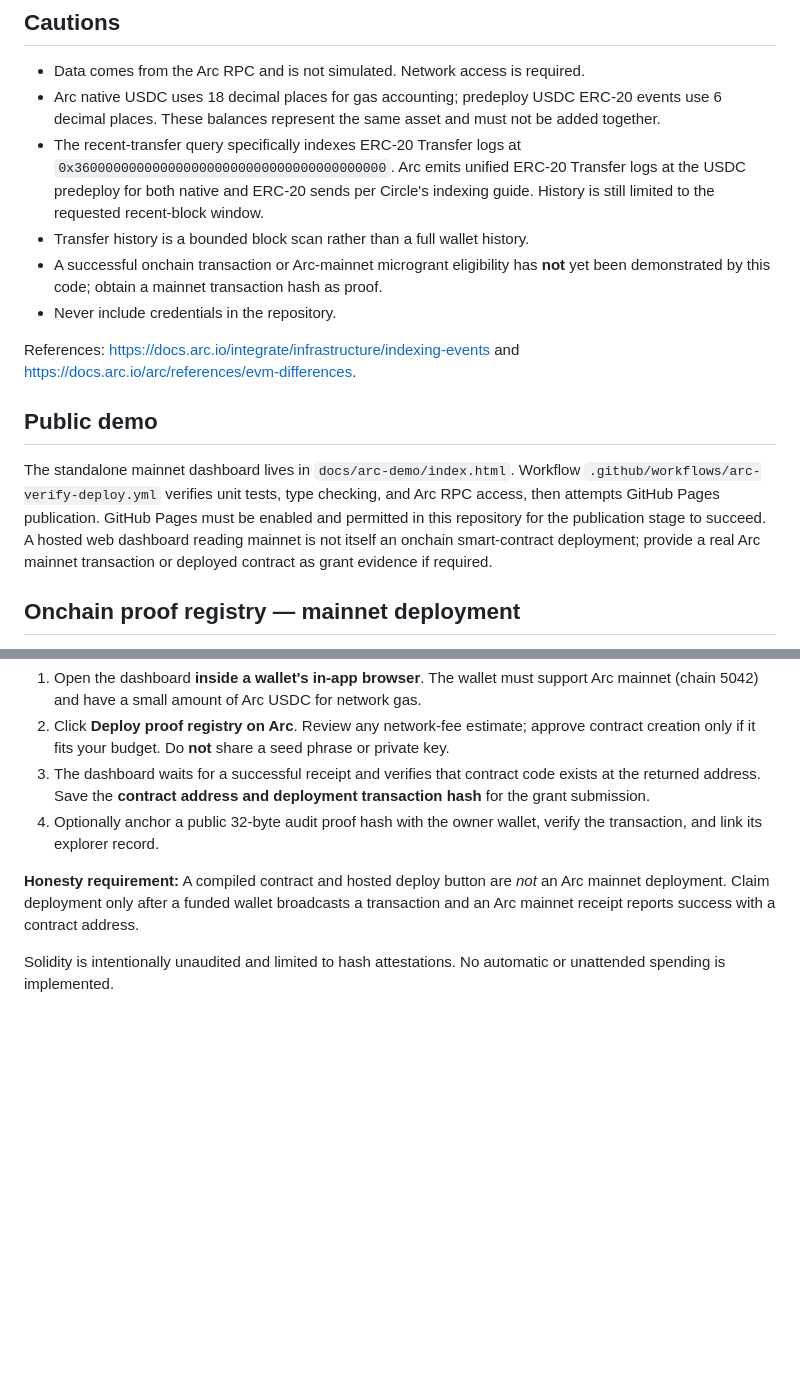
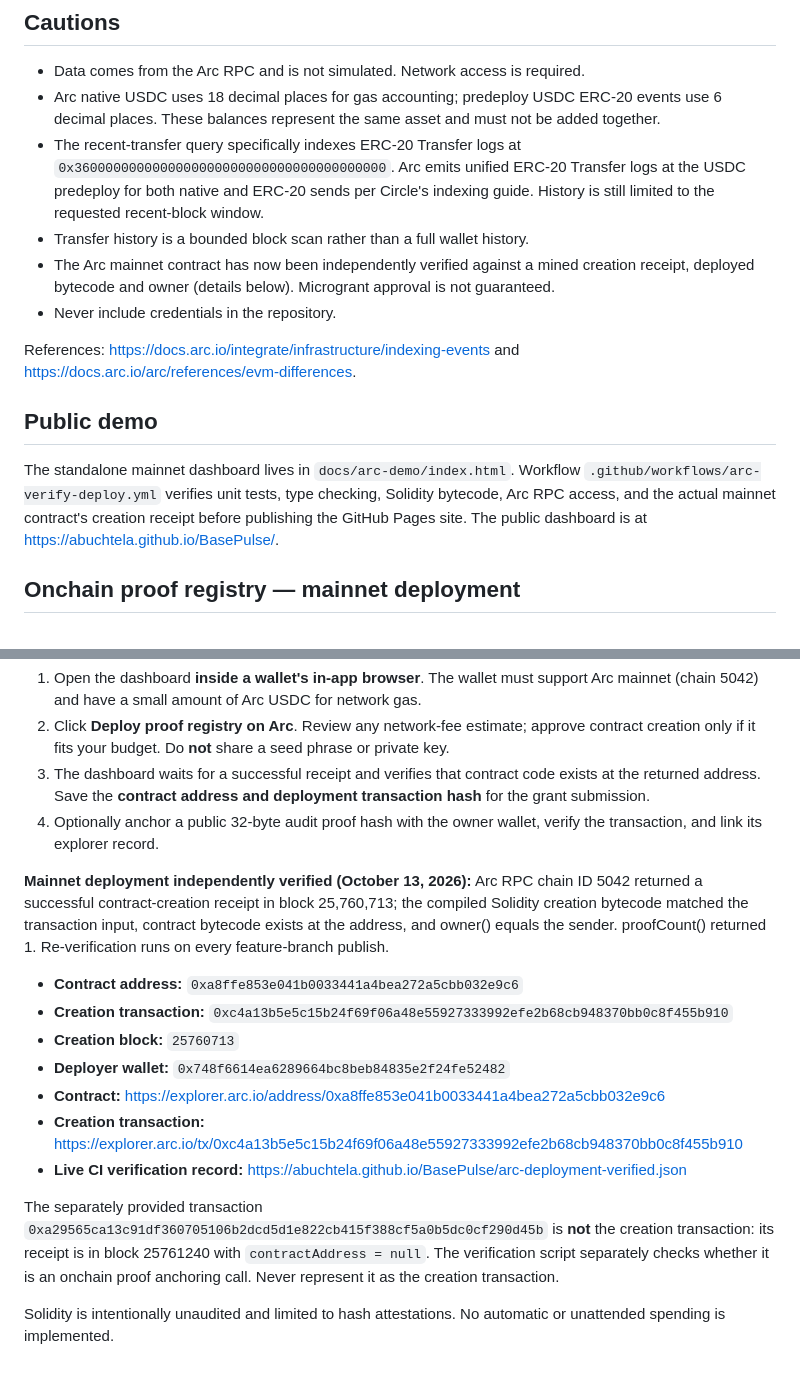
Before and after one commit to Abuchtela/BasePulse, a Markdown page: docs/ARC_TREASURY.md, 2 parts joined by grey strips. Drawn GitHub-style; blank space fills up the shorter version.

Commit message:
docs(arc): publish independently verified deployed contract and correct mainnet proof

```diff
--- a/docs/ARC_TREASURY.md
+++ b/docs/ARC_TREASURY.md
@@ -24,13 +24,13 @@ Then call the above tRPC queries through your existing BasePulse client. Use a *
 - Arc native USDC uses 18 decimal places for gas accounting; predeploy USDC ERC-20 events use 6 decimal places. These balances represent the same asset and must not be added together.
 - The recent-transfer query specifically indexes ERC-20 Transfer logs at `0x3600000000000000000000000000000000000000`. Arc emits unified ERC-20 Transfer logs at the USDC predeploy for both native and ERC-20 sends per Circle's indexing guide. History is still limited to the requested recent-block window.
 - Transfer history is a bounded block scan rather than a full wallet history.
-- A successful onchain transaction or Arc-mainnet microgrant eligibility has **not** yet been demonstrated by this code; obtain a mainnet transaction hash as proof.
+- The Arc mainnet contract has now been independently verified against a mined creation receipt, deployed bytecode and owner (details below). Microgrant approval is not guaranteed.
 - Never include credentials in the repository.
 
 References: https://docs.arc.io/integrate/infrastructure/indexing-events and https://docs.arc.io/arc/references/evm-differences.
 
 ## Public demo
-The standalone mainnet dashboard lives in `docs/arc-demo/index.html`. Workflow `.github/workflows/arc-verify-deploy.yml` verifies unit tests, type checking, and Arc RPC access, then attempts GitHub Pages publication. GitHub Pages must be enabled and permitted in this repository for the publication stage to succeed. A hosted web dashboard reading mainnet is not itself an onchain smart-contract deployment; provide a real Arc mainnet transaction or deployed contract as grant evidence if required.
+The standalone mainnet dashboard lives in `docs/arc-demo/index.html`. Workflow `.github/workflows/arc-verify-deploy.yml` verifies unit tests, type checking, Solidity bytecode, Arc RPC access, and the actual mainnet contract's creation receipt before publishing the GitHub Pages site. The public dashboard is at https://abuchtela.github.io/BasePulse/.
 
 ## Onchain proof registry — mainnet deployment
 
@@ -43,6 +43,16 @@ The GitHub Actions workflow compiles the contract with **solc 0.8.28**, generate
 3. The dashboard waits for a successful receipt and verifies that contract code exists at the returned address. Save the **contract address and deployment transaction hash** for the grant submission.
 4. Optionally anchor a public 32-byte audit proof hash with the owner wallet, verify the transaction, and link its explorer record.
 
-**Honesty requirement:** A compiled contract and hosted deploy button are *not* an Arc mainnet deployment. Claim deployment only after a funded wallet broadcasts a transaction and an Arc mainnet receipt reports success with a contract address.
+**Mainnet deployment independently verified (October 13, 2026):** Arc RPC chain ID 5042 returned a successful contract-creation receipt in block 25,760,713; the compiled Solidity creation bytecode matched the transaction input, contract bytecode exists at the address, and owner() equals the sender. proofCount() returned 1. Re-verification runs on every feature-branch publish.
+
+- **Contract address:** `0xa8ffe853e041b0033441a4bea272a5cbb032e9c6`
+- **Creation transaction:** `0xc4a13b5e5c15b24f69f06a48e55927333992efe2b68cb948370bb0c8f455b910`
+- **Creation block:** `25760713`
+- **Deployer wallet:** `0x748f6614ea6289664bc8beb84835e2f24fe52482`
+- **Contract:** https://explorer.arc.io/address/0xa8ffe853e041b0033441a4bea272a5cbb032e9c6
+- **Creation transaction:** https://explorer.arc.io/tx/0xc4a13b5e5c15b24f69f06a48e55927333992efe2b68cb948370bb0c8f455b910
+- **Live CI verification record:** https://abuchtela.github.io/BasePulse/arc-deployment-verified.json
+
+The separately provided transaction `0xa29565ca13c91df360705106b2dcd5d1e822cb415f388cf5a0b5dc0cf290d45b` is **not** the creation transaction: its receipt is in block 25761240 with `contractAddress = null`. The verification script separately checks whether it is an onchain proof anchoring call. Never represent it as the creation transaction.
 
 Solidity is intentionally unaudited and limited to hash attestations. No automatic or unattended spending is implemented.
```
